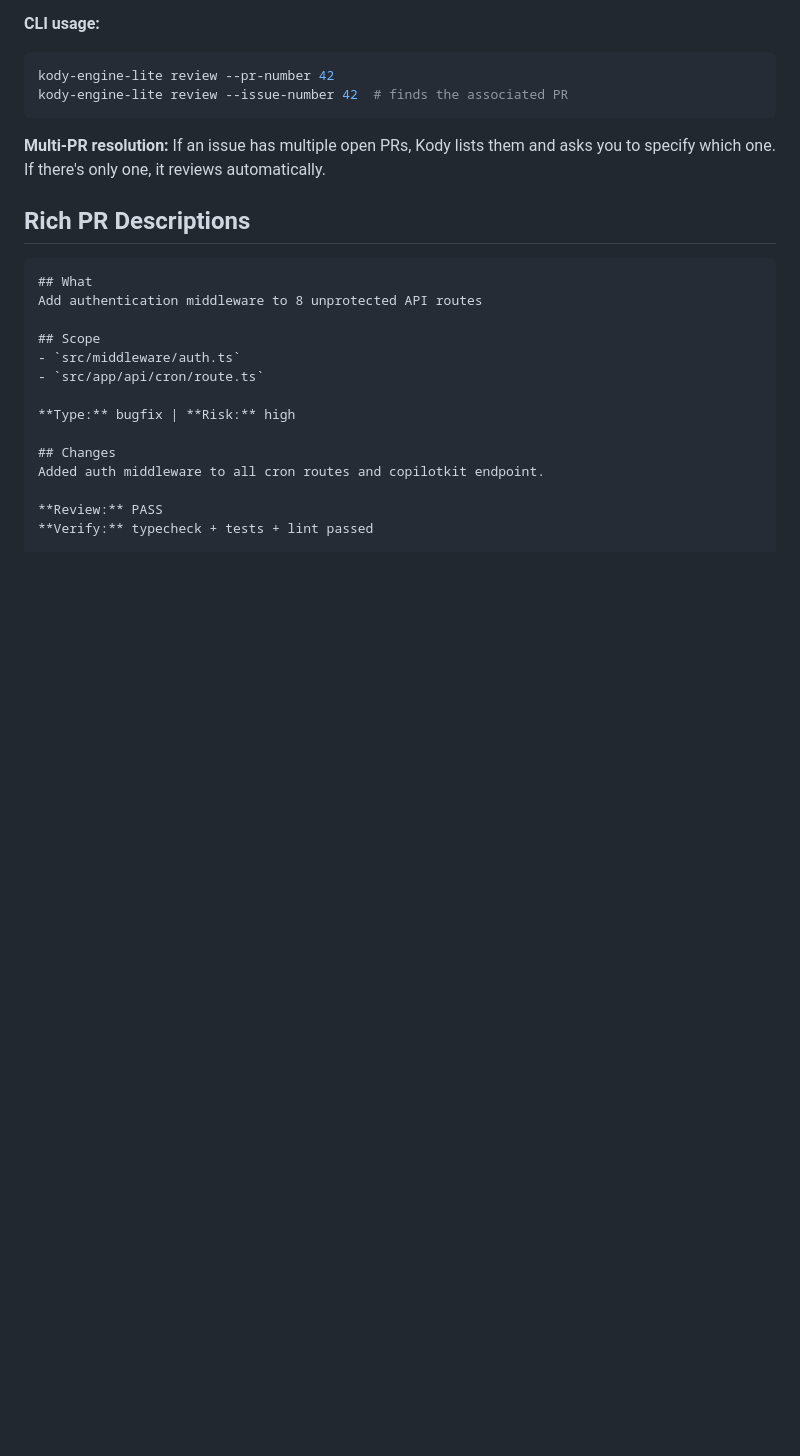
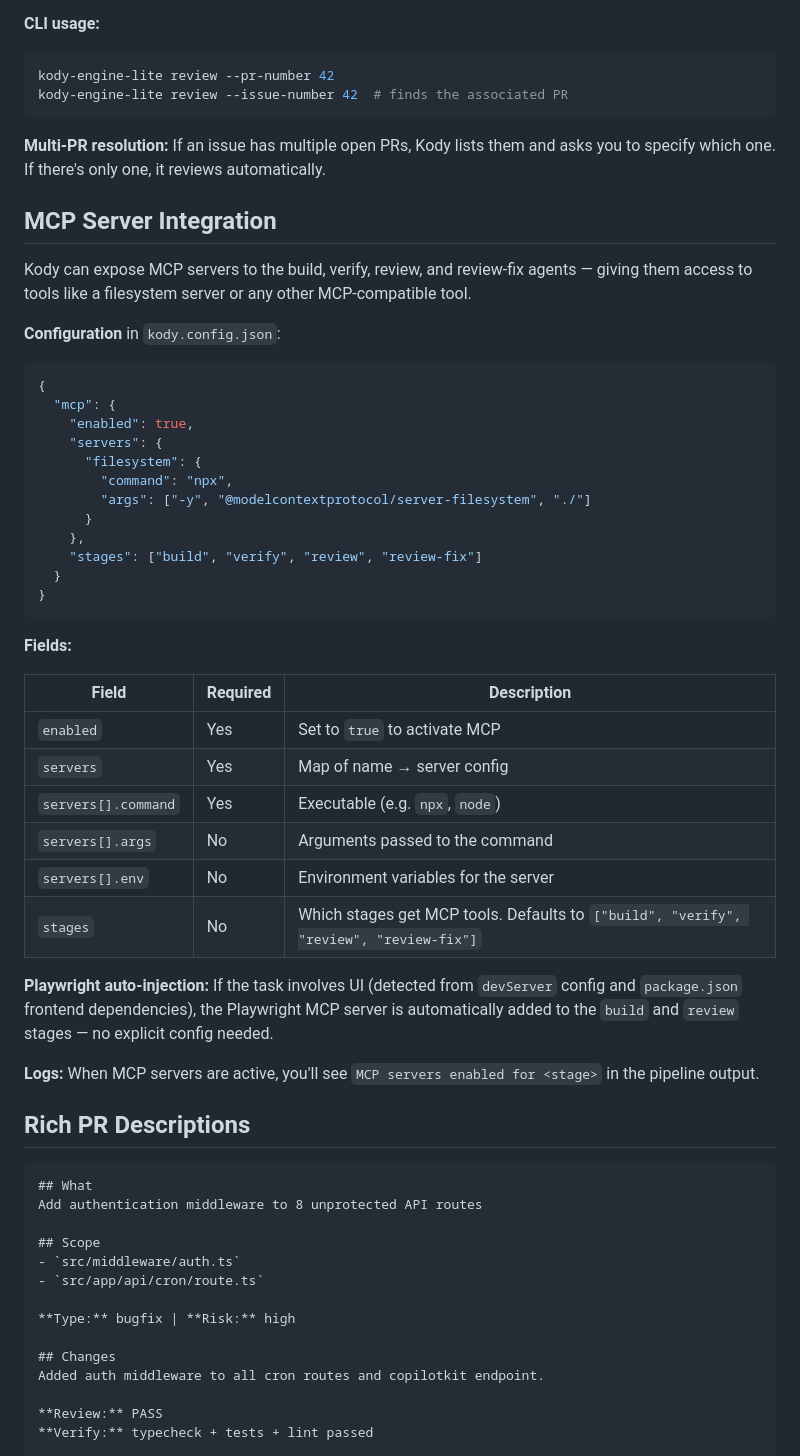
Before and after one commit to aharonyaircohen/Kody-Engine-Lite, a Markdown page: docs/FEATURES.md, the part around the change. GitHub-like rendering; blank space fills up the shorter version.

````diff
--- a/docs/FEATURES.md
+++ b/docs/FEATURES.md
@@ -290,6 +290,42 @@ kody-engine-lite review --issue-number 42  # finds the associated PR
 
 **Multi-PR resolution:** If an issue has multiple open PRs, Kody lists them and asks you to specify which one. If there's only one, it reviews automatically.
 
+## MCP Server Integration
+
+Kody can expose MCP servers to the build, verify, review, and review-fix agents — giving them access to tools like a filesystem server or any other MCP-compatible tool.
+
+**Configuration** in `kody.config.json`:
+
+```json
+{
+  "mcp": {
+    "enabled": true,
+    "servers": {
+      "filesystem": {
+        "command": "npx",
+        "args": ["-y", "@modelcontextprotocol/server-filesystem", "./"]
+      }
+    },
+    "stages": ["build", "verify", "review", "review-fix"]
+  }
+}
+```
+
+**Fields:**
+
+| Field | Required | Description |
+|-------|----------|-------------|
+| `enabled` | Yes | Set to `true` to activate MCP |
+| `servers` | Yes | Map of name → server config |
+| `servers[].command` | Yes | Executable (e.g. `npx`, `node`) |
+| `servers[].args` | No | Arguments passed to the command |
+| `servers[].env` | No | Environment variables for the server |
+| `stages` | No | Which stages get MCP tools. Defaults to `["build", "verify", "review", "review-fix"]` |
+
+**Playwright auto-injection:** If the task involves UI (detected from `devServer` config and `package.json` frontend dependencies), the Playwright MCP server is automatically added to the `build` and `review` stages — no explicit config needed.
+
+**Logs:** When MCP servers are active, you'll see `MCP servers enabled for <stage>` in the pipeline output.
+
 ## Rich PR Descriptions
 
 ```markdown
````
Also changed, not shown: docs/ARCHITECTURE.md (+10 -0 lines), docs/MEMORY.md (+4 -2 lines).
